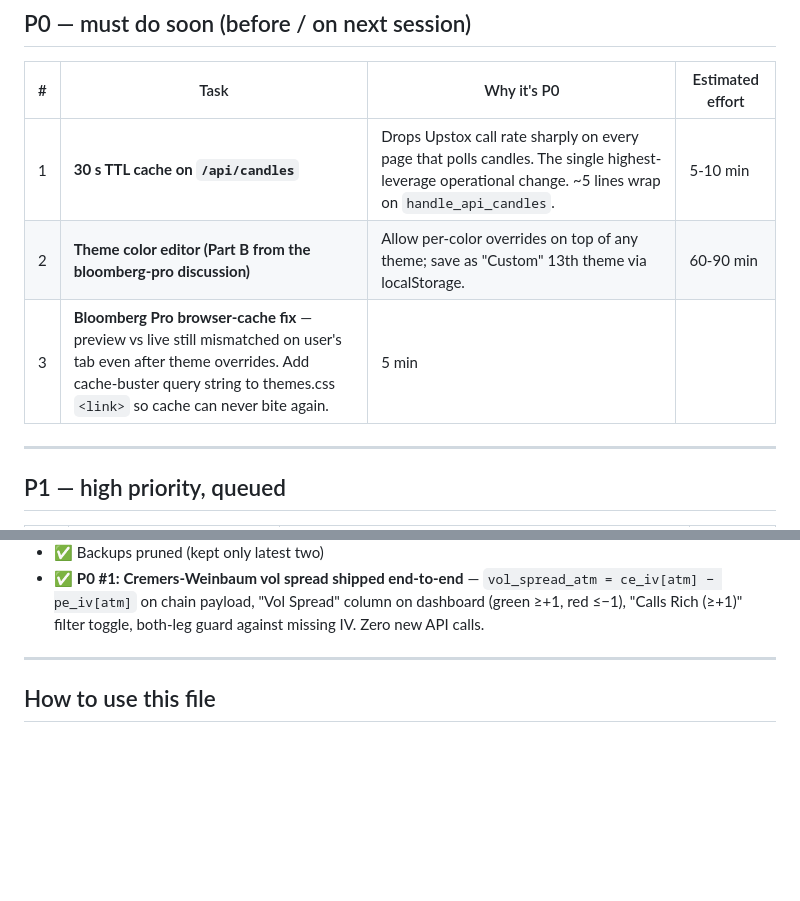
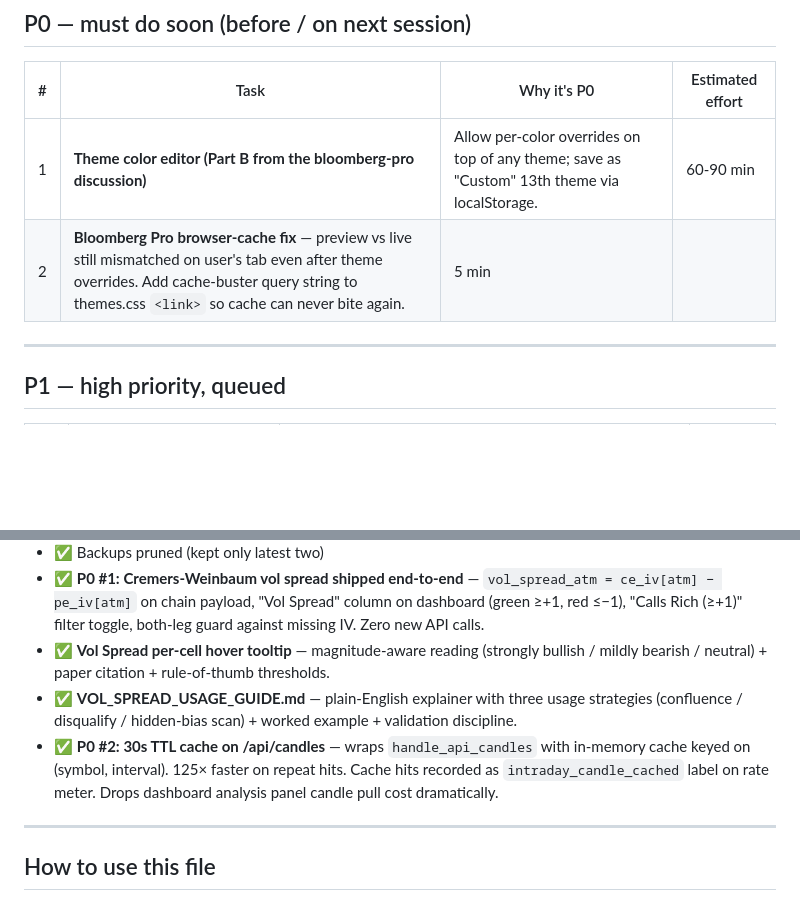
Before and after one commit to amtkmr0-dev/fno-live-dashboard, a Markdown page: DEFERRED_TASKS.md, 2 parts joined by grey strips. GitHub-like rendering; blank space fills up the shorter version.

Commit message:
Deferred sheet: P0 #2 (candles cache) shipped, bump remaining P0s up

```diff
--- a/DEFERRED_TASKS.md
+++ b/DEFERRED_TASKS.md
@@ -11,9 +11,8 @@ Last updated: **2026-05-27 08:43 IST**
 
 | # | Task | Why it's P0 | Estimated effort |
 |---|------|-------------|------------------|
-| 1 | **30 s TTL cache on `/api/candles`** | Drops Upstox call rate sharply on every page that polls candles. The single highest-leverage operational change. ~5 lines wrap on `handle_api_candles`. | 5-10 min |
-| 2 | **Theme color editor (Part B from the bloomberg-pro discussion)** | Allow per-color overrides on top of any theme; save as "Custom" 13th theme via localStorage. | 60-90 min |
-| 3 | **Bloomberg Pro browser-cache fix** — preview vs live still mismatched on user's tab even after theme overrides. Add cache-buster query string to themes.css `<link>` so cache can never bite again. | 5 min |
+| 1 | **Theme color editor (Part B from the bloomberg-pro discussion)** | Allow per-color overrides on top of any theme; save as "Custom" 13th theme via localStorage. | 60-90 min |
+| 2 | **Bloomberg Pro browser-cache fix** — preview vs live still mismatched on user's tab even after theme overrides. Add cache-buster query string to themes.css `<link>` so cache can never bite again. | 5 min |
 
 ---
 
@@ -91,6 +90,9 @@ Last updated: **2026-05-27 08:43 IST**
 - ✅ Upstox API per-page usage audit
 - ✅ Backups pruned (kept only latest two)
 - ✅ **P0 #1: Cremers-Weinbaum vol spread shipped end-to-end** — `vol_spread_atm = ce_iv[atm] − pe_iv[atm]` on chain payload, "Vol Spread" column on dashboard (green ≥+1, red ≤−1), "Calls Rich (≥+1)" filter toggle, both-leg guard against missing IV. Zero new API calls.
+- ✅ **Vol Spread per-cell hover tooltip** — magnitude-aware reading (strongly bullish / mildly bearish / neutral) + paper citation + rule-of-thumb thresholds.
+- ✅ **VOL_SPREAD_USAGE_GUIDE.md** — plain-English explainer with three usage strategies (confluence / disqualify / hidden-bias scan) + worked example + validation discipline.
+- ✅ **P0 #2: 30s TTL cache on /api/candles** — wraps `handle_api_candles` with in-memory cache keyed on (symbol, interval). 125× faster on repeat hits. Cache hits recorded as `intraday_candle_cached` label on rate meter. Drops dashboard analysis panel candle pull cost dramatically.
 
 ---
 
```
Also changed, not shown: other parts of DEFERRED_TASKS.md (+1 -1 lines).
